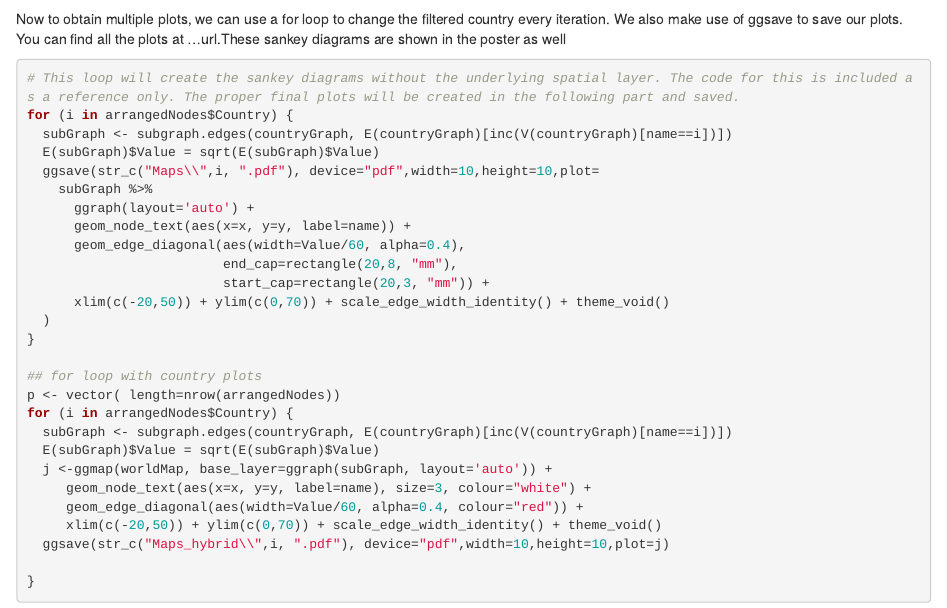
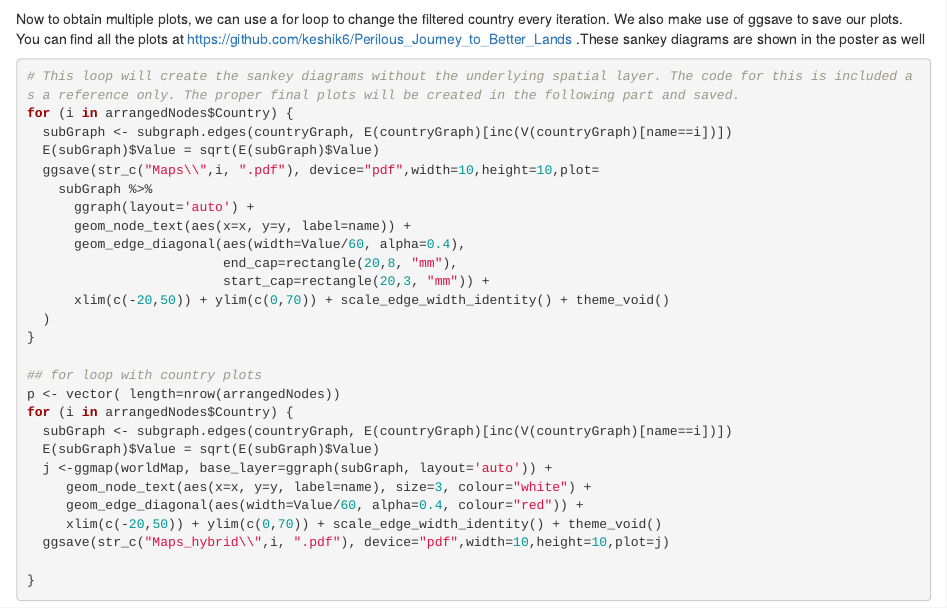
Before and after one commit to keshik6/Perilous_Journey_to_Better_Lands, an R Markdown document (Perilous_Journeys.Rmd): the page in a window 1100 px wide, from 16730 px down before the commit and from 16440 px down after it, so that both start at the same text. Rendered offline with R 4.5, knitr and Pandoc, with nearby package versions; some code elsewhere in the file could not run offline.

Commit message:
added reference urls

````diff
--- a/Perilous_Journeys.Rmd
+++ b/Perilous_Journeys.Rmd
@@ -365,7 +365,7 @@ ggmap(worldMap, base_layer=ggraph(subGraph, layout='auto')) +
 ```
 
 Now to obtain multiple plots, we can use a for loop to change the filtered country every iteration.
-We also make use of ggsave to save our plots. You can find all the plots at ...url.These sankey diagrams are shown in the poster as well
+We also make use of ggsave to save our plots. You can find all the plots at https://github.com/keshik6/Perilous_Journey_to_Better_Lands .These sankey diagrams are shown in the poster as well
 ```{r warning=FALSE, message=FALSE}
 # This loop will create the sankey diagrams without the underlying spatial layer. The code for this is included as a reference only. The proper final plots will be created in the following part and saved.
 for (i in arrangedNodes$Country) {
````
